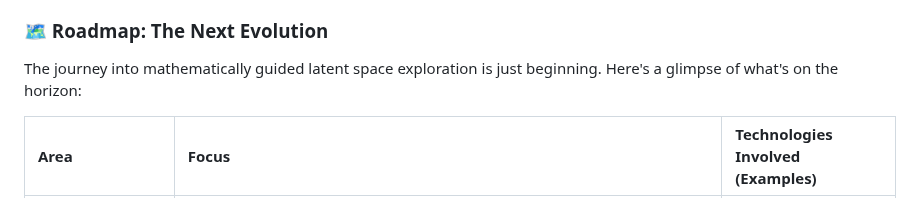
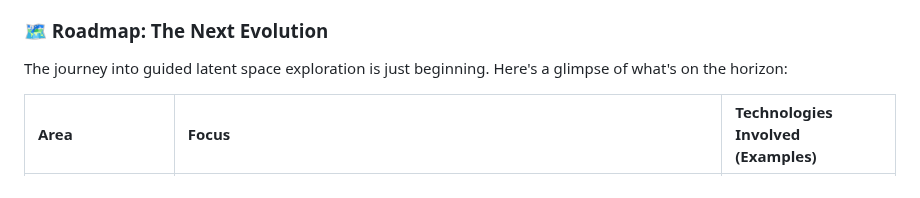
Before and after one commit to AEmotionStudio/ComfyUI-ShaderNoiseKSampler, a Markdown page: README.md, the part around the change. GitHub-like rendering.

```diff
--- a/README.md
+++ b/README.md
@@ -247,7 +247,7 @@ ComfyUI-ShaderNoiseKSampler is born from dedicated personal research and investi
 
 ### 🗺️ Roadmap: The Next Evolution
 
-The journey into mathematically guided latent space exploration is just beginning. Here's a glimpse of what's on the horizon:
+The journey into guided latent space exploration is just beginning. Here's a glimpse of what's on the horizon:
 
 | Area                                            | Focus                                                                                                                                                                                                                                                           | Technologies Involved (Examples)          |
 | :---------------------------------------------- | :-------------------------------------------------------------------------------------------------------------------------------------------------------------------------------------------------------------------------------------------------------------- | :---------------------------------------- |
```
